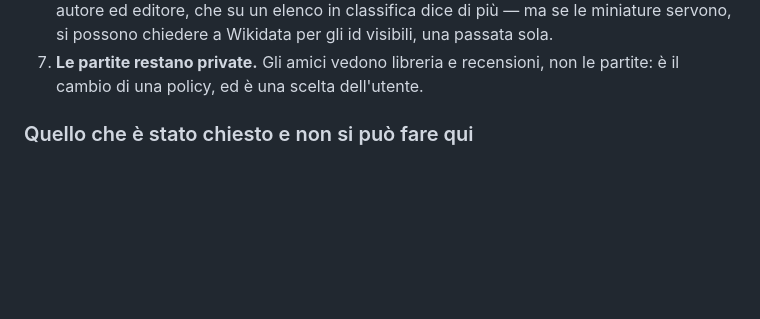
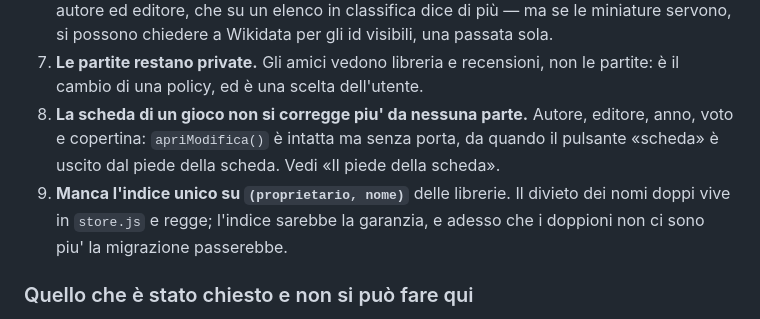
Before and after one commit to Samuel-Ricco/Boardgames, a Markdown page: CLAUDE.md, the part around one of its changes. Rendered like a GitHub page; blank space fills up the shorter version.

```diff
--- a/CLAUDE.md
+++ b/CLAUDE.md
@@ -2721,6 +2691,13 @@ Cosa manca, in ordine di fastidio:
    visibili, una passata sola.
 7. **Le partite restano private.** Gli amici vedono libreria e recensioni, non le
    partite: è il cambio di una policy, ed è una scelta dell'utente.
+8. **La scheda di un gioco non si corregge piu' da nessuna parte.** Autore,
+   editore, anno, voto e copertina: `apriModifica()` è intatta ma senza porta,
+   da quando il pulsante «scheda» è uscito dal piede della scheda. Vedi
+   «Il piede della scheda».
+9. **Manca l'indice unico su `(proprietario, nome)`** delle librerie. Il divieto
+   dei nomi doppi vive in `store.js` e regge; l'indice sarebbe la garanzia, e
+   adesso che i doppioni non ci sono piu' la migrazione passerebbe.
 
 ### Quello che è stato chiesto e non si può fare qui
 
```
Also changed, not shown: other parts of CLAUDE.md (+72 -102 lines).
